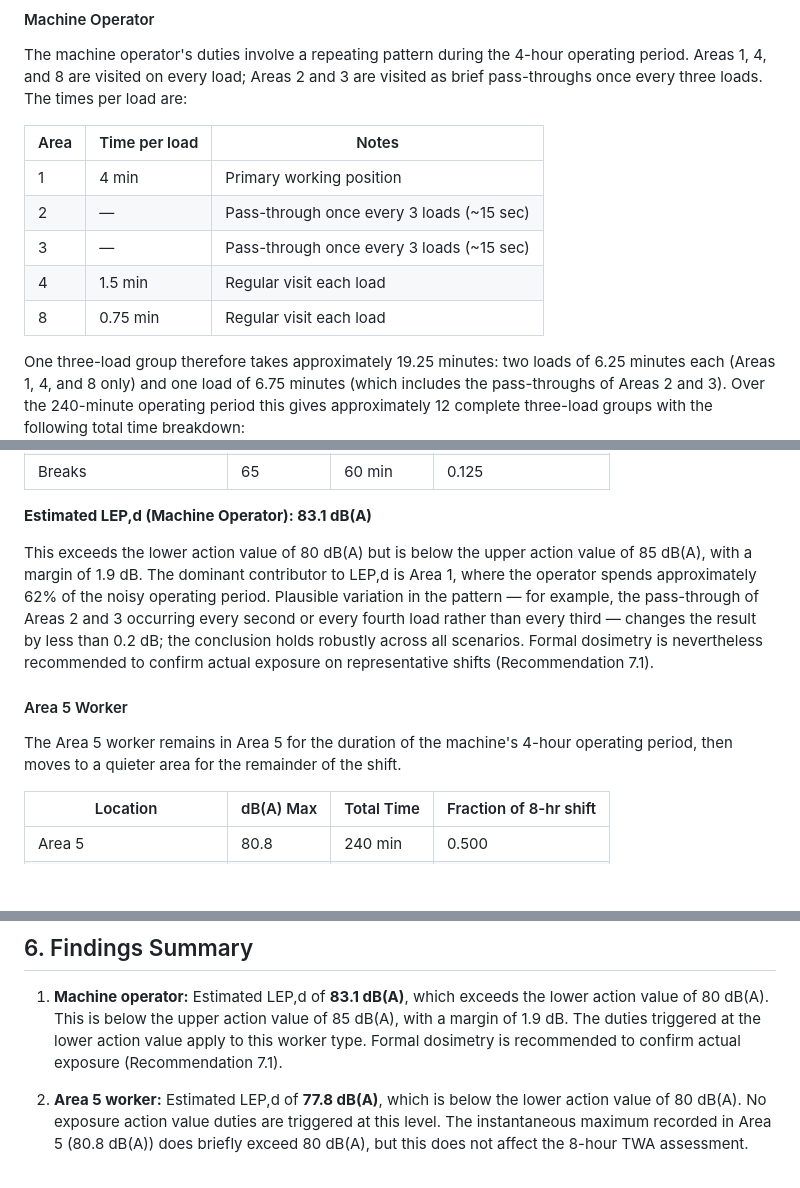
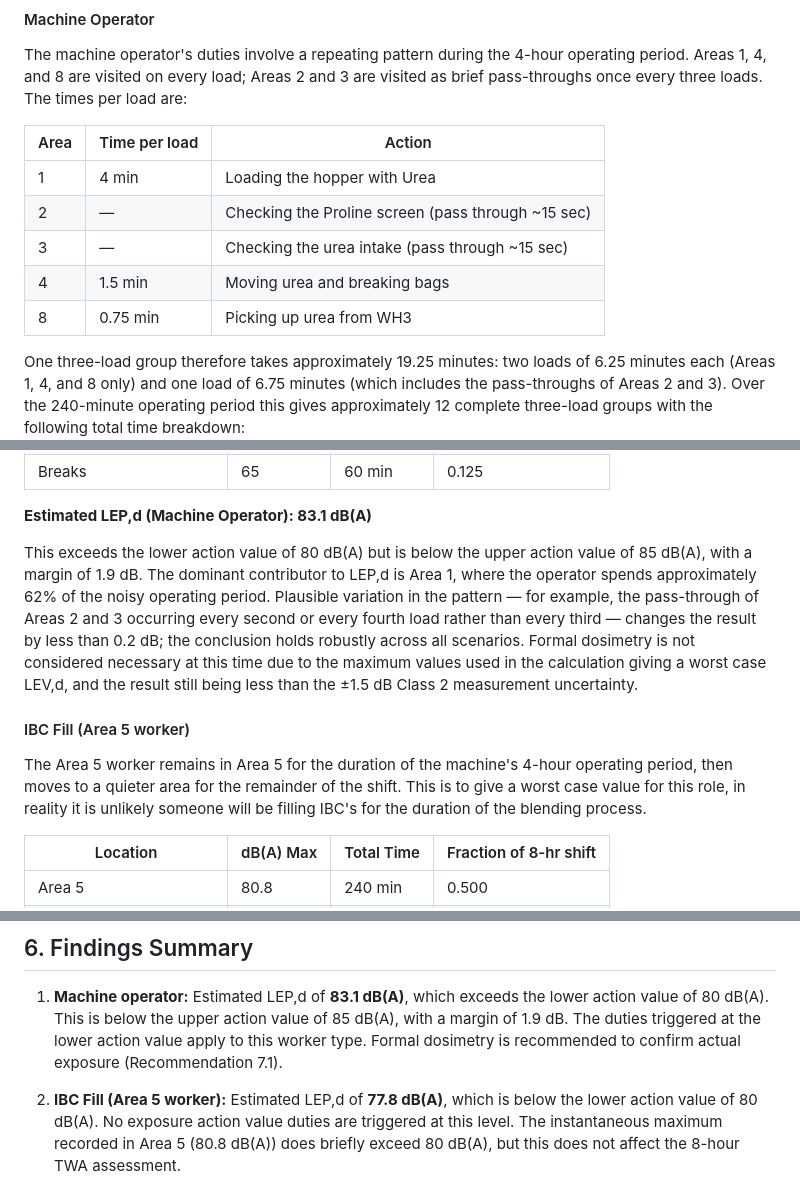
Before and after one commit to SureShotUK/REACH, a Markdown page: hseea/assessments/NoiseAssessment.md, 3 parts joined by grey strips. Rendered like a GitHub page; blank space fills up the shorter version.

```diff
--- a/hseea/assessments/NoiseAssessment.md
+++ b/hseea/assessments/NoiseAssessment.md
@@ -131,13 +131,13 @@ The regulations assess exposure on the basis of LEP,d — the equivalent continu
 
 The machine operator's duties involve a repeating pattern during the 4-hour operating period. Areas 1, 4, and 8 are visited on every load; Areas 2 and 3 are visited as brief pass-throughs once every three loads. The times per load are:
 
-| Area | Time per load | Notes |
+| Area | Time per load | Action |
 |------|---------------|-------|
-| 1 | 4 min | Primary working position |
-| 2 | — | Pass-through once every 3 loads (~15 sec) |
-| 3 | — | Pass-through once every 3 loads (~15 sec) |
-| 4 | 1.5 min | Regular visit each load |
-| 8 | 0.75 min | Regular visit each load |
+| 1 | 4 min | Loading the hopper with Urea |
+| 2 | — | Checking the Proline screen (pass through ~15 sec) |
+| 3 | — | Checking the urea intake (pass through ~15 sec) |
+| 4 | 1.5 min | Moving urea and breaking bags |
+| 8 | 0.75 min | Picking up urea from WH3 |
 
 One three-load group therefore takes approximately 19.25 minutes: two loads of 6.25 minutes each (Areas 1, 4, and 8 only) and one load of 6.75 minutes (which includes the pass-throughs of Areas 2 and 3). Over the 240-minute operating period this gives approximately 12 complete three-load groups with the following total time breakdown:
 
@@ -153,11 +153,11 @@ One three-load group therefore takes approximately 19.25 minutes: two loads of 6
 
 **Estimated LEP,d (Machine Operator): 83.1 dB(A)**
 
-This exceeds the lower action value of 80 dB(A) but is below the upper action value of 85 dB(A), with a margin of 1.9 dB. The dominant contributor to LEP,d is Area 1, where the operator spends approximately 62% of the noisy operating period. Plausible variation in the pattern — for example, the pass-through of Areas 2 and 3 occurring every second or every fourth load rather than every third — changes the result by less than 0.2 dB; the conclusion holds robustly across all scenarios. Formal dosimetry is nevertheless recommended to confirm actual exposure on representative shifts (Recommendation 7.1).
+This exceeds the lower action value of 80 dB(A) but is below the upper action value of 85 dB(A), with a margin of 1.9 dB. The dominant contributor to LEP,d is Area 1, where the operator spends approximately 62% of the noisy operating period. Plausible variation in the pattern — for example, the pass-through of Areas 2 and 3 occurring every second or every fourth load rather than every third — changes the result by less than 0.2 dB; the conclusion holds robustly across all scenarios. Formal dosimetry is not considered necessary at this time due to the maximum values used in the calculation giving a worst case LEV,d, and the result still being less than the ±1.5 dB Class 2 measurement uncertainty.
 
-#### Area 5 Worker
+#### IBC Fill (Area 5 worker)
 
-The Area 5 worker remains in Area 5 for the duration of the machine's 4-hour operating period, then moves to a quieter area for the remainder of the shift.
+The Area 5 worker remains in Area 5 for the duration of the machine's 4-hour operating period, then moves to a quieter area for the remainder of the shift. This is to give a worst case value for this role, in reality it is unlikely someone will be filling IBC's for the duration of the blending process.
 
 | Location | dB(A) Max | Total Time | Fraction of 8-hr shift |
 |----------|-----------|------------|------------------------|
@@ -195,5 +195,5 @@ Low-frequency noise attenuates poorly with distance and is resistant to conventi
 
 1. **Machine operator:** Estimated LEP,d of **83.1 dB(A)**, which exceeds the lower action value of 80 dB(A). This is below the upper action value of 85 dB(A), with a margin of 1.9 dB. The duties triggered at the lower action value apply to this worker type. Formal dosimetry is recommended to confirm actual exposure (Recommendation 7.1).
 
-2. **Area 5 worker:** Estimated LEP,d of **77.8 dB(A)**, which is below the lower action value of 80 dB(A). No exposure action value duties are triggered at this level. The instantaneous maximum recorded in Area 5 (80.8 dB(A)) does briefly exceed 80 dB(A), but this does not affect the 8-hour TWA assessment.
+2. **IBC Fill (Area 5 worker):** Estimated LEP,d of **77.8 dB(A)**, which is below the lower action value of 80 dB(A). No exposure action value duties are triggered at this level. The instantaneous maximum recorded in Area 5 (80.8 dB(A)) does briefly exceed 80 dB(A), but this does not affect the 8-hour TWA assessment.
 
```
Also changed, not shown: other parts of hseea/assessments/NoiseAssessment.md (+12 -12 lines), hseea/CLAUDE.md (+7 -0 lines).
